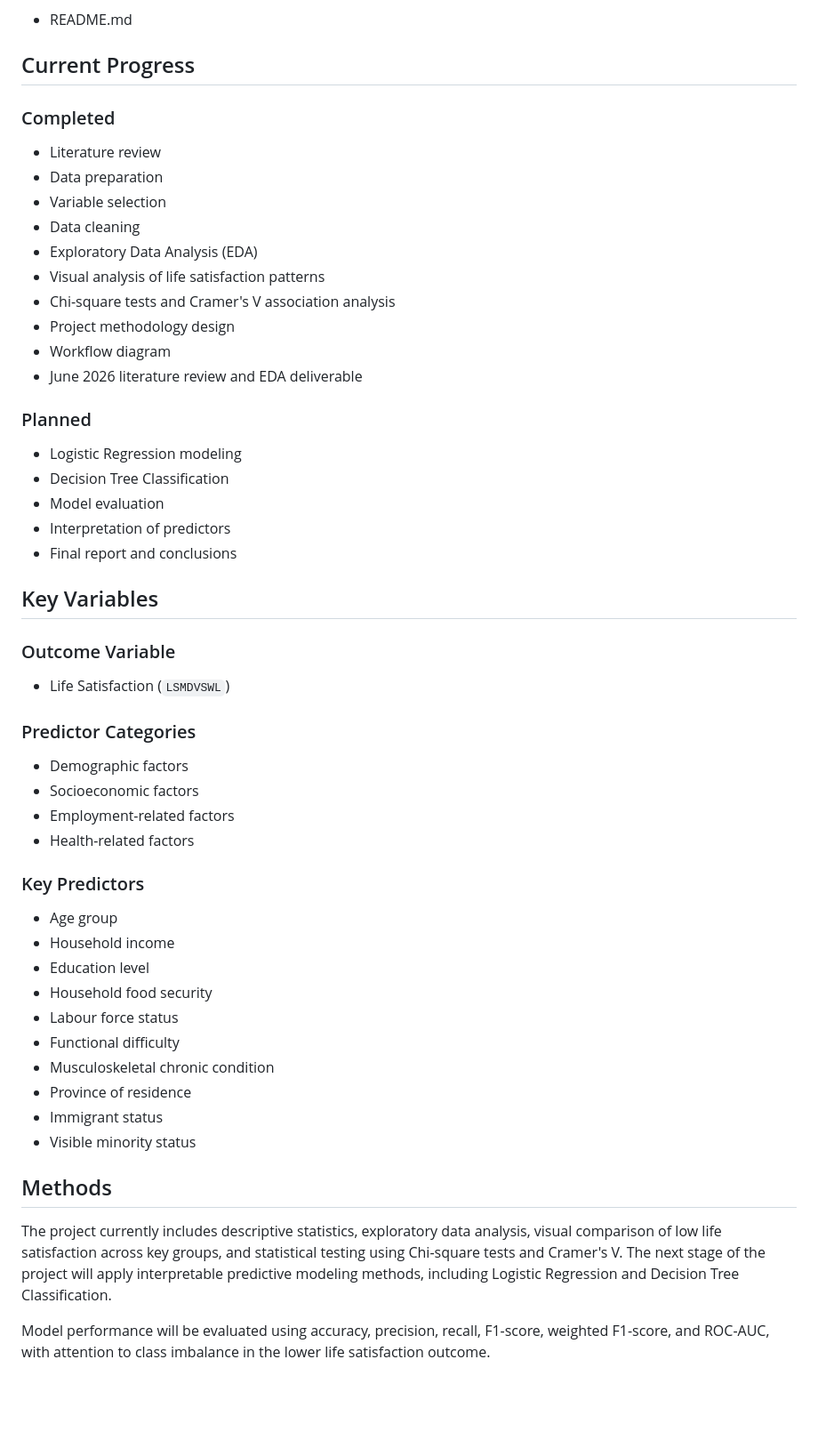
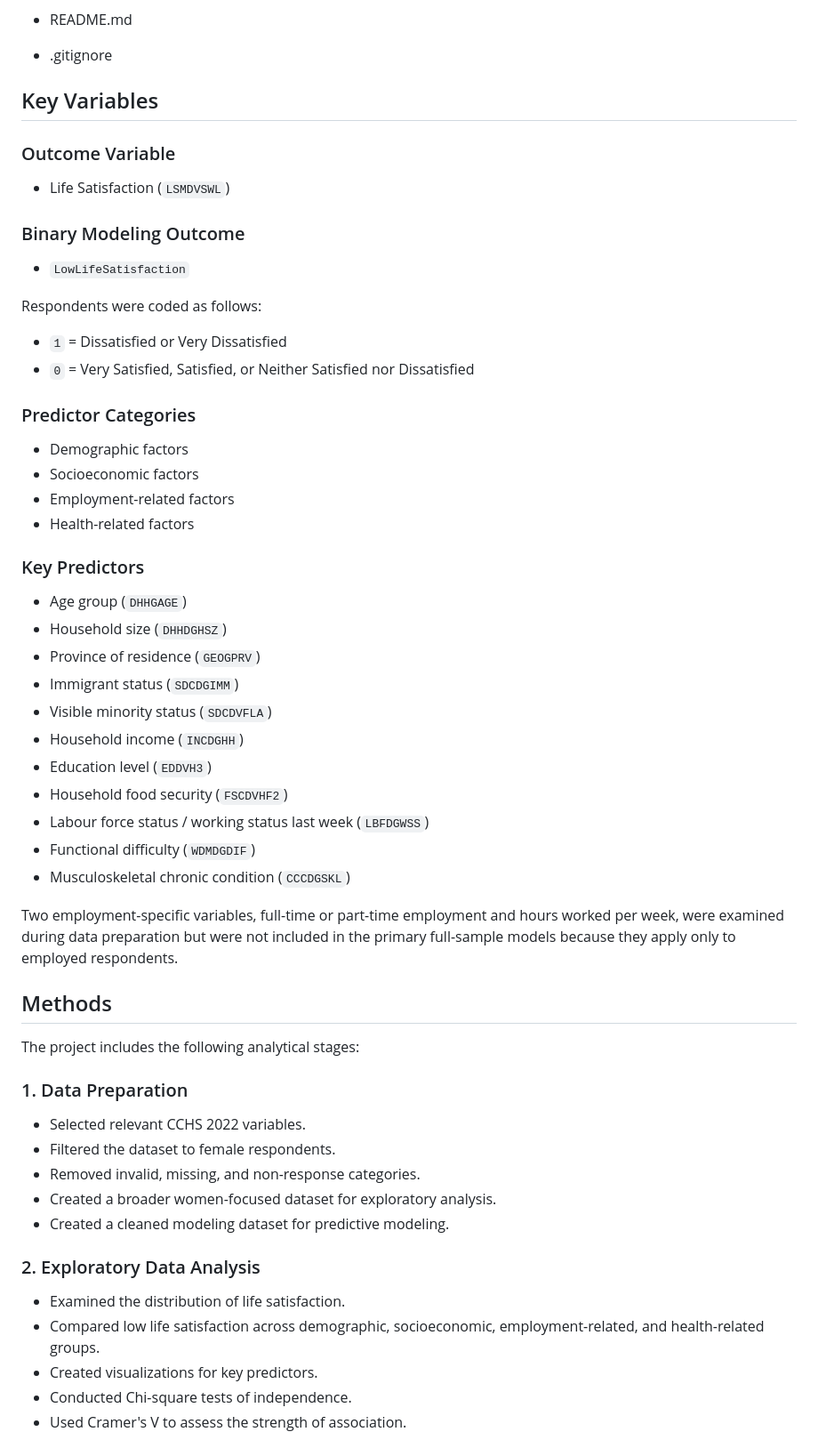
Before and after one commit to Khushboosingh1988/MRP_CCHS_2022, a Markdown page: README.md, the part around one of its changes. Shown at 89% size. Drawn GitHub-style; blank space fills up the shorter version.

```diff
--- a/README.md
+++ b/README.md
@@ -47,34 +65,21 @@ MRP_CCHS_2022/
 
 - README.md
-
-## Current Progress
-
-### Completed
-
-- Literature review
-- Data preparation
-- Variable selection
-- Data cleaning
-- Exploratory Data Analysis (EDA)
-- Visual analysis of life satisfaction patterns
-- Chi-square tests and Cramer's V association analysis
-- Project methodology design
-- Workflow diagram
-- June 2026 literature review and EDA deliverable
-
-### Planned
-
-- Logistic Regression modeling
-- Decision Tree Classification
-- Model evaluation
-- Interpretation of predictors
-- Final report and conclusions
+- .gitignore
 
 ## Key Variables
 
 ### Outcome Variable
 
 - Life Satisfaction (`LSMDVSWL`)
+
+### Binary Modeling Outcome
+
+- `LowLifeSatisfaction`
+
+Respondents were coded as follows:
+
+- `1` = Dissatisfied or Very Dissatisfied
+- `0` = Very Satisfied, Satisfied, or Neither Satisfied nor Dissatisfied
 
 ### Predictor Categories
 
@@ -85,19 +90,37 @@ MRP_CCHS_2022/
 
 ### Key Predictors
 
-- Age group
-- Household income
-- Education level
-- Household food security
-- Labour force status
-- Functional difficulty
-- Musculoskeletal chronic condition
-- Province of residence
-- Immigrant status
-- Visible minority status
+- Age group (`DHHGAGE`)
+- Household size (`DHHDGHSZ`)
+- Province of residence (`GEOGPRV`)
+- Immigrant status (`SDCDGIMM`)
+- Visible minority status (`SDCDVFLA`)
+- Household income (`INCDGHH`)
+- Education level (`EDDVH3`)
+- Household food security (`FSCDVHF2`)
+- Labour force status / working status last week (`LBFDGWSS`)
+- Functional difficulty (`WDMDGDIF`)
+- Musculoskeletal chronic condition (`CCCDGSKL`)
+
+Two employment-specific variables, full-time or part-time employment and hours worked per week, were examined during data preparation but were not included in the primary full-sample models because they apply only to employed respondents.
 
 ## Methods
 
-The project currently includes descriptive statistics, exploratory data analysis, visual comparison of low life satisfaction across key groups, and statistical testing using Chi-square tests and Cramer's V. The next stage of the project will apply interpretable predictive modeling methods, including Logistic Regression and Decision Tree Classification.
+The project includes the following analytical stages:
 
-Model performance will be evaluated using accuracy, precision, recall, F1-score, weighted F1-score, and ROC-AUC, with attention to class imbalance in the lower life satisfaction outcome.
+### 1. Data Preparation
+
+- Selected relevant CCHS 2022 variables.
+- Filtered the dataset to female respondents.
+- Removed invalid, missing, and non-response categories.
+- Created a broader women-focused dataset for exploratory analysis.
+- Created a cleaned modeling dataset for predictive modeling.
+
+### 2. Exploratory Data Analysis
+
+- Examined the distribution of life satisfaction.
+- Compared low life satisfaction across demographic, socioeconomic, employment-related, and health-related groups.
+- Created visualizations for key predictors.
+- Conducted Chi-square tests of independence.
+- Used Cramer's V to assess the strength of association.
+
```
Also changed, not shown: other parts of README.md (+93 -13 lines).
